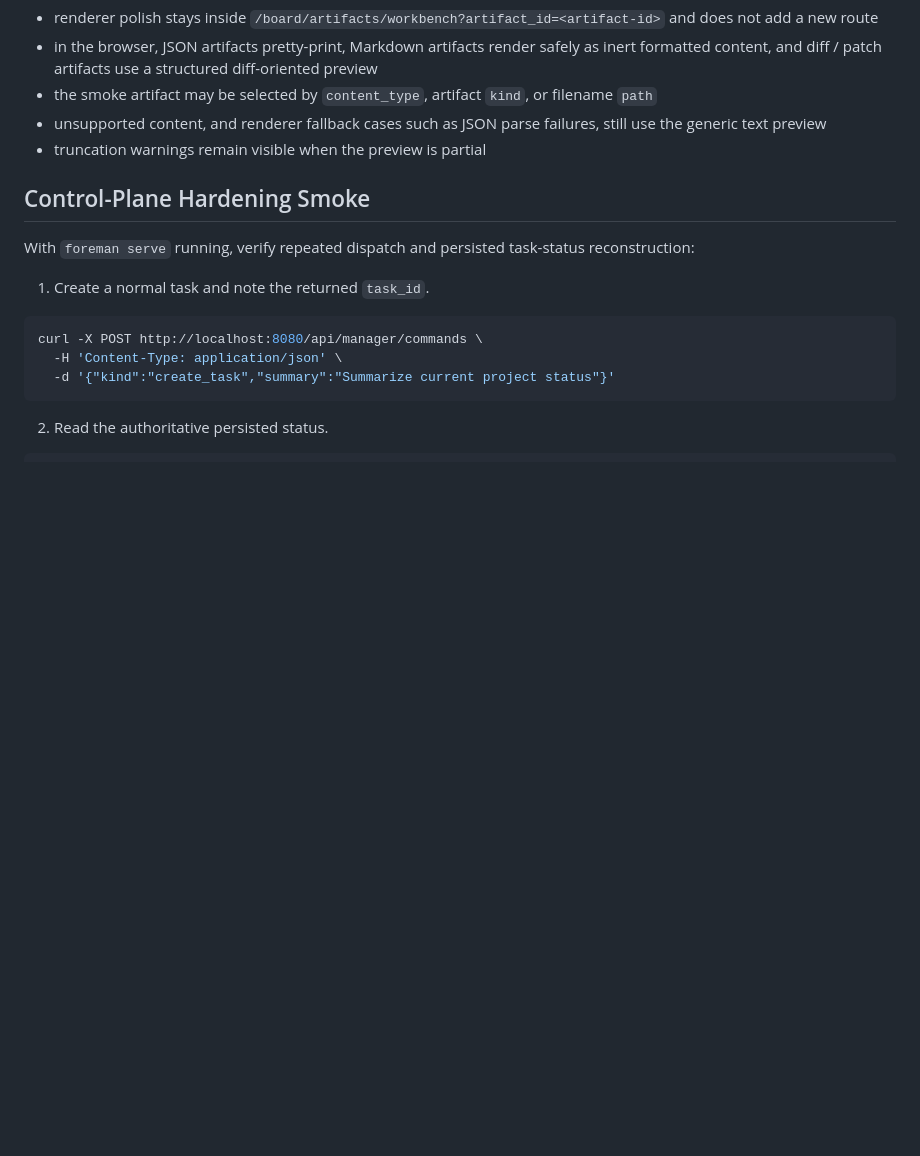
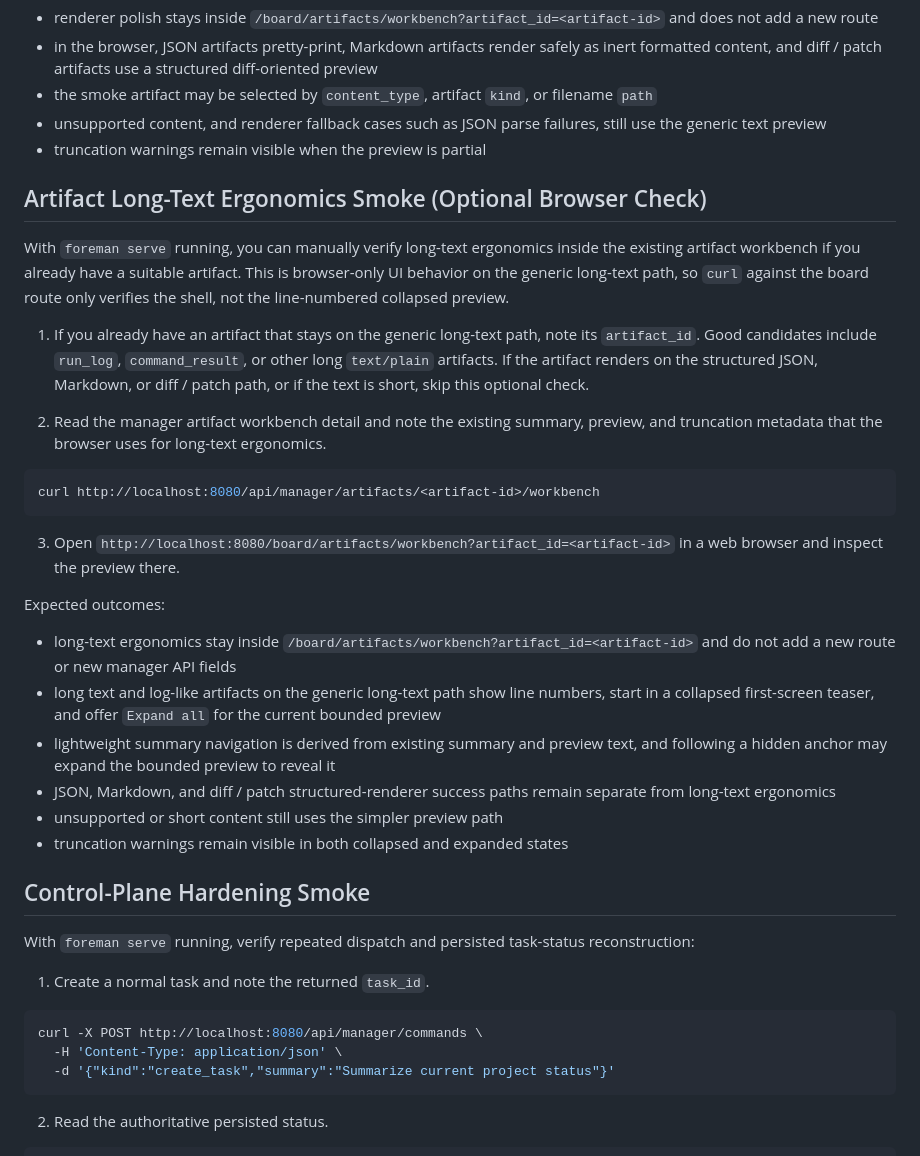
Before and after one commit to sine-io/foreman, a Markdown page: INSTALL.md, the part around the change. GitHub-like rendering; blank space fills up the shorter version.

````diff
--- a/INSTALL.md
+++ b/INSTALL.md
@@ -247,6 +247,29 @@ Expected outcomes:
 - unsupported content, and renderer fallback cases such as JSON parse failures, still use the generic text preview
 - truncation warnings remain visible when the preview is partial
 
+## Artifact Long-Text Ergonomics Smoke (Optional Browser Check)
+
+With `foreman serve` running, you can manually verify long-text ergonomics inside the existing artifact workbench if you already have a suitable artifact. This is browser-only UI behavior on the generic long-text path, so `curl` against the board route only verifies the shell, not the line-numbered collapsed preview.
+
+1. If you already have an artifact that stays on the generic long-text path, note its `artifact_id`. Good candidates include `run_log`, `command_result`, or other long `text/plain` artifacts. If the artifact renders on the structured JSON, Markdown, or diff / patch path, or if the text is short, skip this optional check.
+
+2. Read the manager artifact workbench detail and note the existing summary, preview, and truncation metadata that the browser uses for long-text ergonomics.
+
+```bash
+curl http://localhost:8080/api/manager/artifacts/<artifact-id>/workbench
+```
+
+3. Open `http://localhost:8080/board/artifacts/workbench?artifact_id=<artifact-id>` in a web browser and inspect the preview there.
+
+Expected outcomes:
+
+- long-text ergonomics stay inside `/board/artifacts/workbench?artifact_id=<artifact-id>` and do not add a new route or new manager API fields
+- long text and log-like artifacts on the generic long-text path show line numbers, start in a collapsed first-screen teaser, and offer `Expand all` for the current bounded preview
+- lightweight summary navigation is derived from existing summary and preview text, and following a hidden anchor may expand the bounded preview to reveal it
+- JSON, Markdown, and diff / patch structured-renderer success paths remain separate from long-text ergonomics
+- unsupported or short content still uses the simpler preview path
+- truncation warnings remain visible in both collapsed and expanded states
+
 ## Control-Plane Hardening Smoke
 
 With `foreman serve` running, verify repeated dispatch and persisted task-status reconstruction:
````
Also changed, not shown: CHANGELOG.md (+6 -0 lines), README.md (+3 -1 lines).
